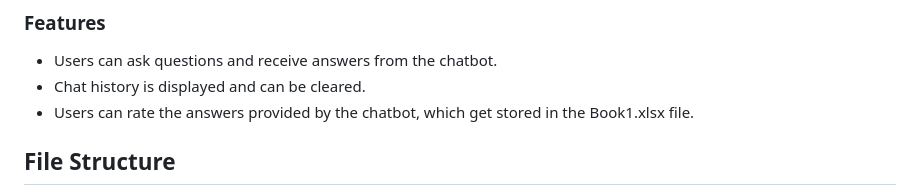
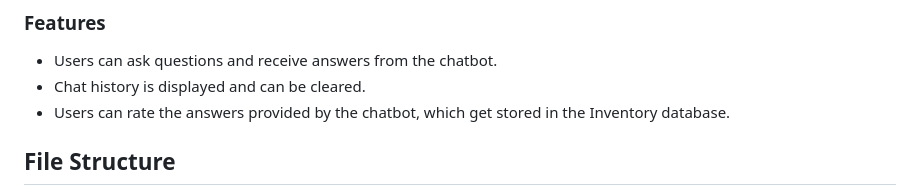
Before and after one commit to SageGarg/signalVerse, a Markdown page: README.md, the part around the change. Rendered like a GitHub page.

Commit message:
sql commands

```diff
--- a/README.md
+++ b/README.md
@@ -103,7 +103,7 @@ now create a css folder in the static folder.
 
 - Users can ask questions and receive answers from the chatbot.
 - Chat history is displayed and can be cleared.
-- Users can rate the answers provided by the chatbot, which get stored in the Book1.xlsx file.
+- Users can rate the answers provided by the chatbot, which get stored in the Inventory database.
 
 ## File Structure
 
```
